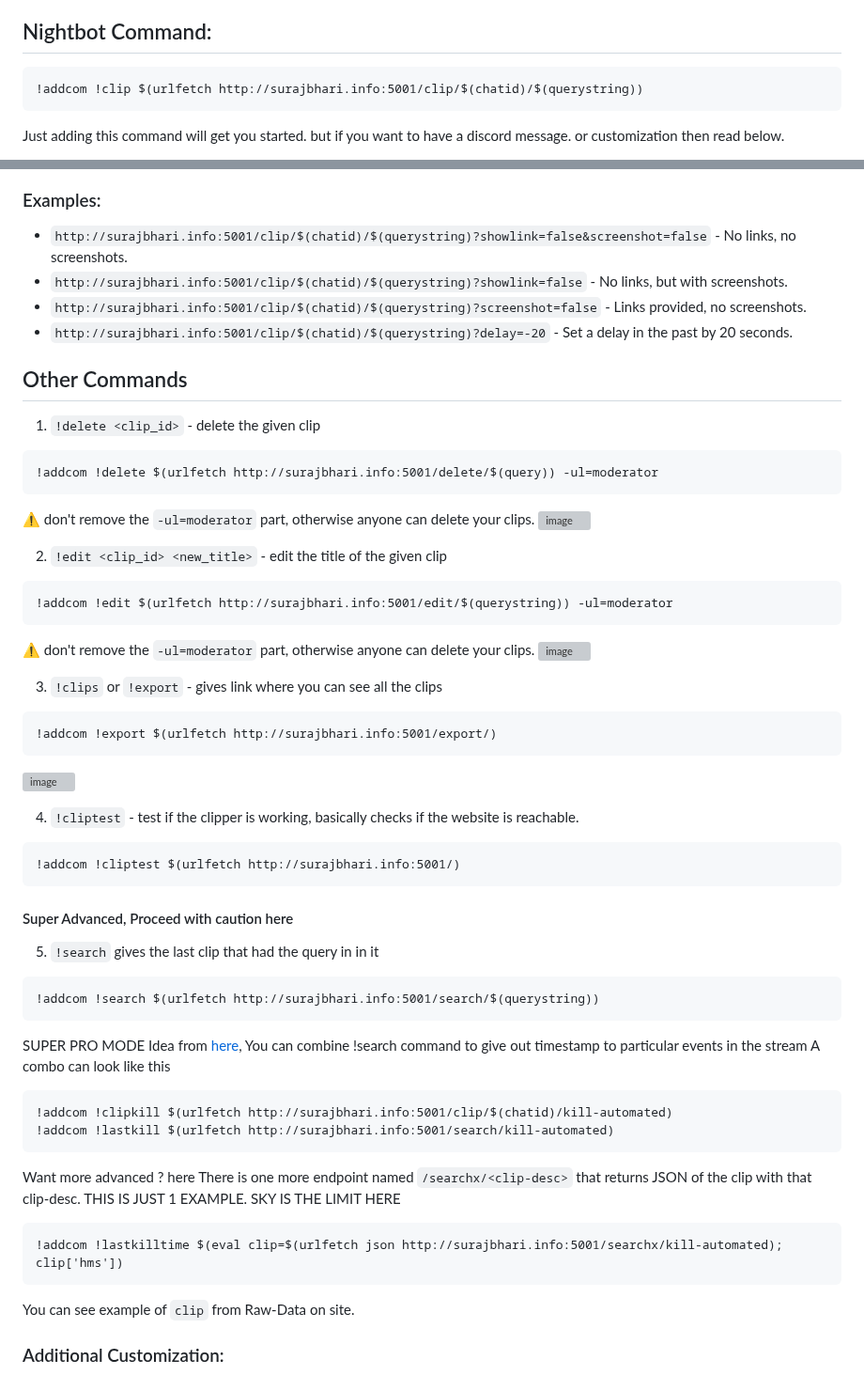
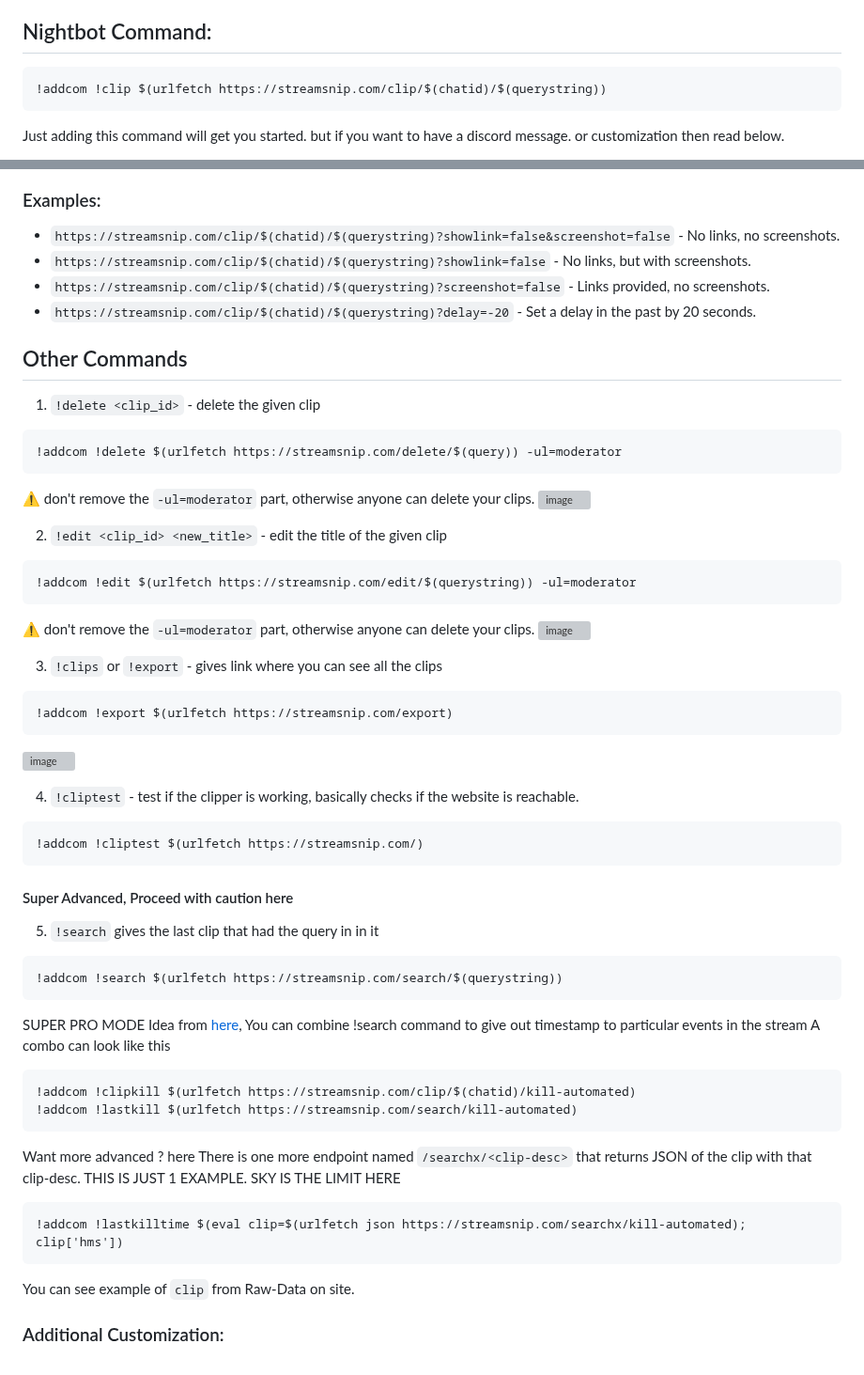
Before and after one commit to abhishek8911/streamsnip, a Markdown page: README.md, 2 parts joined by grey strips. Shown at 94% size. Drawn GitHub-style; grey boxes are pictures that could not be loaded.

````diff
--- a/README.md
+++ b/README.md
@@ -8,7 +8,7 @@ Most of the donations goes back to development and hosting costing.
 ## Nightbot Command:
 
 ```markdown
-!addcom !clip $(urlfetch http://surajbhari.info:5001/clip/$(chatid)/$(querystring))
+!addcom !clip $(urlfetch https://streamsnip.com/clip/$(chatid)/$(querystring))
 ```
 Just adding this command will get you started. but if you want to have a discord message. or customization then read below.
 
@@ -28,15 +28,15 @@ If you want to send a discord message. then I would need to add a webhook URL al
 
 ### Examples:
 
-- `http://surajbhari.info:5001/clip/$(chatid)/$(querystring)?showlink=false&screenshot=false` - No links, no screenshots.
-- `http://surajbhari.info:5001/clip/$(chatid)/$(querystring)?showlink=false` - No links, but with screenshots.
-- `http://surajbhari.info:5001/clip/$(chatid)/$(querystring)?screenshot=false` - Links provided, no screenshots.
-- `http://surajbhari.info:5001/clip/$(chatid)/$(querystring)?delay=-20` - Set a delay in the past by 20 seconds.
+- `https://streamsnip.com/clip/$(chatid)/$(querystring)?showlink=false&screenshot=false` - No links, no screenshots.
+- `https://streamsnip.com/clip/$(chatid)/$(querystring)?showlink=false` - No links, but with screenshots.
+- `https://streamsnip.com/clip/$(chatid)/$(querystring)?screenshot=false` - Links provided, no screenshots.
+- `https://streamsnip.com/clip/$(chatid)/$(querystring)?delay=-20` - Set a delay in the past by 20 seconds.
 
 ## Other Commands
 1. `!delete <clip_id>` - delete the given clip
 ```markdown
-!addcom !delete $(urlfetch http://surajbhari.info:5001/delete/$(query)) -ul=moderator
+!addcom !delete $(urlfetch https://streamsnip.com/delete/$(query)) -ul=moderator
 ```
 ⚠️ don't remove the `-ul=moderator` part, otherwise anyone can delete your clips. </br>
 ![image](https://github.com/SurajBhari/clip_nightbot/assets/45149585/35d174c8-5f3f-4bb8-a6f7-15fc59ee0c43) </br>
@@ -44,7 +44,7 @@ If you want to send a discord message. then I would need to add a webhook URL al
 
 2. `!edit <clip_id> <new_title>` - edit the title of the given clip
 ```markdown
-!addcom !edit $(urlfetch http://surajbhari.info:5001/edit/$(querystring)) -ul=moderator
+!addcom !edit $(urlfetch https://streamsnip.com/edit/$(querystring)) -ul=moderator
 ```
 ⚠️ don't remove the `-ul=moderator` part, otherwise anyone can delete your clips. </br>
 ![image](https://github.com/SurajBhari/clip_nightbot/assets/45149585/f76e4bc6-dc20-4fa1-b58a-e237b4f7ba8f) </br>
@@ -52,33 +52,33 @@ If you want to send a discord message. then I would need to add a webhook URL al
 
 3. `!clips` or `!export` - gives link where you can see all the clips
 ```markdown
-!addcom !export $(urlfetch http://surajbhari.info:5001/export/)
+!addcom !export $(urlfetch https://streamsnip.com/export)
 ```
 ![image](https://github.com/SurajBhari/clip_nightbot/assets/45149585/2be98062-d9f7-4e91-879f-e940ad0c1ffa) </br>
 
 
 4. `!cliptest` - test if the clipper is working, basically checks if the website is reachable.
 ```markdown
-!addcom !cliptest $(urlfetch http://surajbhari.info:5001/)
+!addcom !cliptest $(urlfetch https://streamsnip.com/)
 ```
 
 #### Super Advanced, Proceed with caution here
 5. `!search` gives the last clip that had the query in in it
  ```markdown
- !addcom !search $(urlfetch http://surajbhari.info:5001/search/$(querystring))
+ !addcom !search $(urlfetch https://streamsnip.com/search/$(querystring))
 ```
 SUPER PRO MODE </br>
 Idea from [here](https://community.nightdev.com/t/clip-command-then-have-lastclip-automatically-update/35360), You can combine !search command to give out timestamp to particular events in the stream </br>
 A combo can look like this
 ```
-!addcom !clipkill $(urlfetch http://surajbhari.info:5001/clip/$(chatid)/kill-automated)
-!addcom !lastkill $(urlfetch http://surajbhari.info:5001/search/kill-automated)
+!addcom !clipkill $(urlfetch https://streamsnip.com/clip/$(chatid)/kill-automated)
+!addcom !lastkill $(urlfetch https://streamsnip.com/search/kill-automated)
 ```
 Want more advanced ? here </br>
 There is one more endpoint named `/searchx/<clip-desc>` that returns JSON of the clip with that clip-desc.</br>
 THIS IS JUST 1 EXAMPLE. SKY IS THE LIMIT HERE
 ```
-!addcom !lastkilltime $(eval clip=$(urlfetch json http://surajbhari.info:5001/searchx/kill-automated); clip['hms'])
+!addcom !lastkilltime $(eval clip=$(urlfetch json https://streamsnip.com/searchx/kill-automated); clip['hms'])
 ```
 You can see example of `clip` from Raw-Data on site.
 ### Additional Customization:
````
